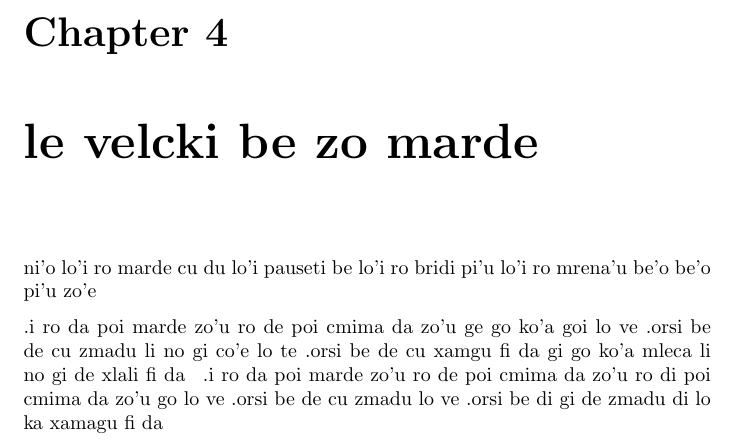
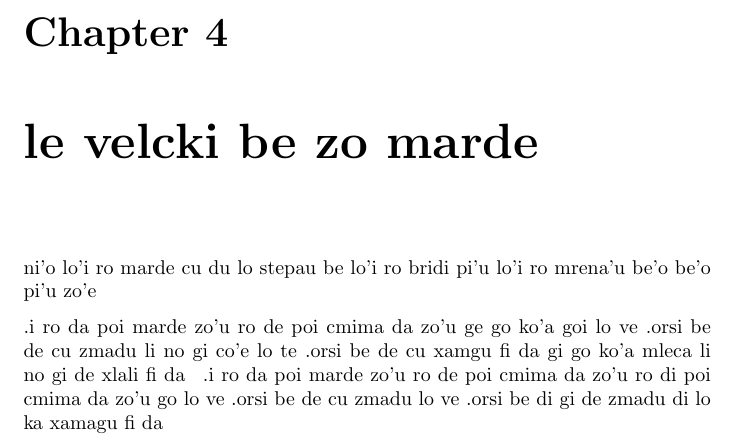
Before and after one commit to varikvalefor/le-cmaci-jdaske, a LaTeX document (le-mehoi-formal-ceiske.tex): part of page 6 of 6, cut so that both start at the same text. Compiled offline with pdfLaTeX.

Commit message:
ni'o basygau lu lo stepau li'u lo'u lo'i pauseti le'u

```diff
--- a/le-mehoi-formal-ceiske.tex
+++ b/le-mehoi-formal-ceiske.tex
@@ -15,7 +15,7 @@
 \author{la .varik.\ .VALefor.}
 
 \newcommand\lijdyvelcki{lo'i ro lijda cu du lo'i ro marde pi'u lo me'oi .Maybe.\ stepau be lo'i ro cevni be'o pi'u lo me'oi .Maybe.\ stepau be lo'i ro jdanunza'omro be'o pi'u zo'e}
-\newcommand\mardyvelcki{lo'i ro marde cu du lo'i pauseti be lo'i ro bridi pi'u lo'i ro mrena'u be'o be'o pi'u zo'e}
+\newcommand\mardyvelcki{lo'i ro marde cu du lo stepau be lo'i ro bridi pi'u lo'i ro mrena'u be'o be'o pi'u zo'e}
 \newcommand\cevnyvelcki{lo'i ro cevni cu du lo stepau be lo'i ro cmene be'o pi'u zo'e}
 \newcommand\jdanunzahomrovelcki{lo'i ro jdanunza'omro cu du lo'i ro bridi pi'u lo pauseti be lo'i ro bridi}
 
```
Also changed, not shown: le-mehoi-formal-ceiske.pdf.
